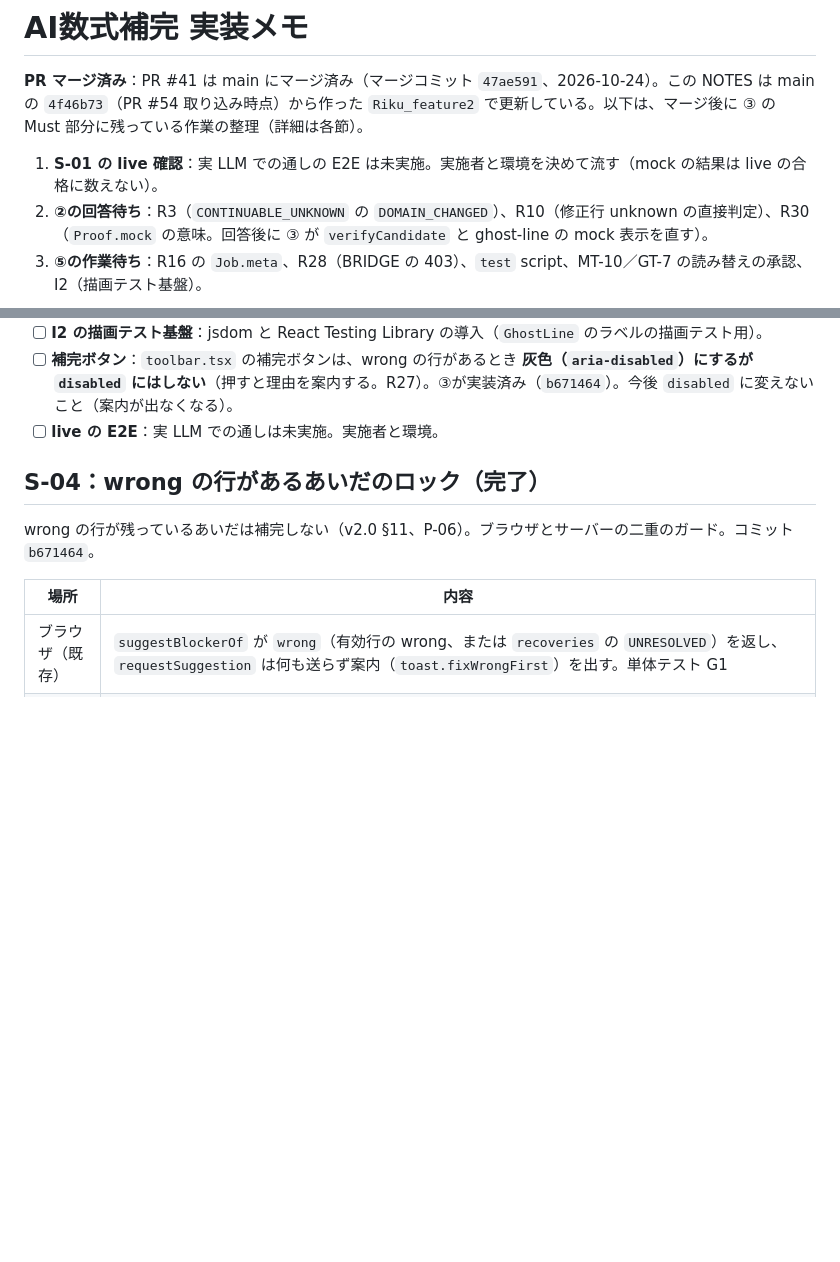
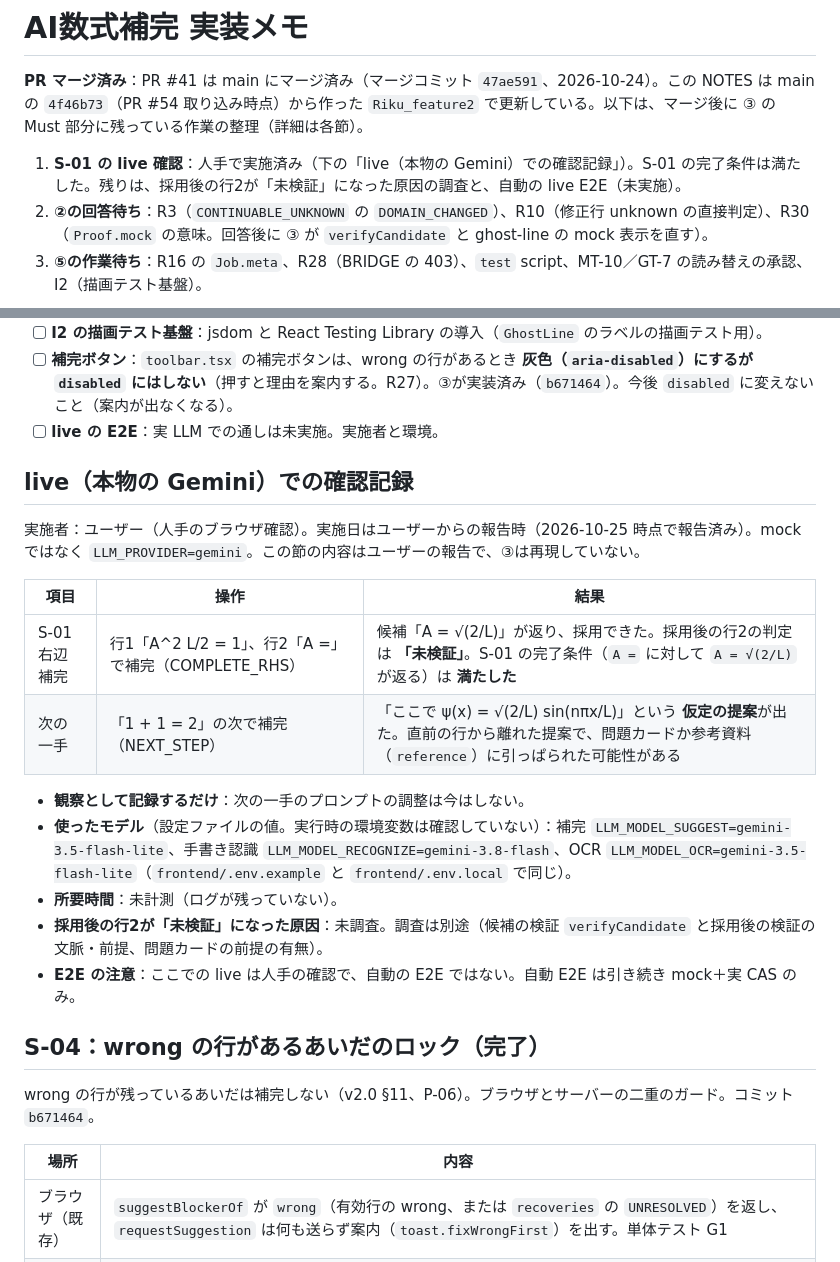
Before and after one commit to jphacks/ng_2616, a Markdown page: docs/tasks/AI_COMPLETION_NOTES.md, 2 parts joined by grey strips. Rendered like a GitHub page; blank space fills up the shorter version.

Commit message:
M-06: NOTES に本物の Gemini（live）での確認記録（S-01 充足、次の一手の観察）を追加
Co-Authored-By: Claude Sonnet 5.5 <noreply@anthropic.com>

```diff
--- a/docs/tasks/AI_COMPLETION_NOTES.md
+++ b/docs/tasks/AI_COMPLETION_NOTES.md
@@ -2,7 +2,7 @@
 
 **PR マージ済み**：PR #41 は main にマージ済み（マージコミット `47ae591`、2026-10-24）。この NOTES は main の `4f46b73`（PR #54 取り込み時点）から作った `Riku_feature2` で更新している。以下は、マージ後に ③ の Must 部分に残っている作業の整理（詳細は各節）。
 
-1. **S-01 の live 確認**：実 LLM での通しの E2E は未実施。実施者と環境を決めて流す（mock の結果は live の合格に数えない）。
+1. **S-01 の live 確認**：人手で実施済み（下の「live（本物の Gemini）での確認記録」）。S-01 の完了条件は満たした。残りは、採用後の行2が「未検証」になった原因の調査と、自動の live E2E（未実施）。
 2. **②の回答待ち**：R3（`CONTINUABLE_UNKNOWN` の `DOMAIN_CHANGED`）、R10（修正行 unknown の直接判定）、R30（`Proof.mock` の意味。回答後に ③ が `verifyCandidate` と ghost-line の mock 表示を直す）。
 3. **⑤の作業待ち**：R16 の `Job.meta`、R28（BRIDGE の 403）、`test` script、MT-10／GT-7 の読み替えの承認、I2（描画テスト基盤）。
 
@@ -123,6 +123,21 @@ npx playwright test tests/e2e/demo.spec.ts tests/e2e/checking.spec.ts      # 約
 - [ ] **I2 の描画テスト基盤**：jsdom と React Testing Library の導入（`GhostLine` のラベルの描画テスト用）。
 - [ ] **補完ボタン**：`toolbar.tsx` の補完ボタンは、wrong の行があるとき **灰色（`aria-disabled`）にするが `disabled` にはしない**（押すと理由を案内する。R27）。③が実装済み（`b671464`）。今後 `disabled` に変えないこと（案内が出なくなる）。
 - [ ] **live の E2E**：実 LLM での通しは未実施。実施者と環境。
+
+## live（本物の Gemini）での確認記録
+
+実施者：ユーザー（人手のブラウザ確認）。実施日はユーザーからの報告時（2026-10-25 時点で報告済み）。mock ではなく `LLM_PROVIDER=gemini`。この節の内容はユーザーの報告で、③は再現していない。
+
+| 項目 | 操作 | 結果 |
+| --- | --- | --- |
+| S-01 右辺補完 | 行1「A^2 L/2 = 1」、行2「A =」で補完（COMPLETE_RHS） | 候補「A = √(2/L)」が返り、採用できた。採用後の行2の判定は **「未検証」**。S-01 の完了条件（`A =` に対して `A = √(2/L)` が返る）は **満たした** |
+| 次の一手 | 「1 + 1 = 2」の次で補完（NEXT_STEP） | 「ここで ψ(x) = √(2/L) sin(nπx/L)」という **仮定の提案**が出た。直前の行から離れた提案で、問題カードか参考資料（`reference`）に引っぱられた可能性がある |
+
+- **観察として記録するだけ**：次の一手のプロンプトの調整は今はしない。
+- **使ったモデル**（設定ファイルの値。実行時の環境変数は確認していない）：補完 `LLM_MODEL_SUGGEST=gemini-3.5-flash-lite`、手書き認識 `LLM_MODEL_RECOGNIZE=gemini-3.8-flash`、OCR `LLM_MODEL_OCR=gemini-3.5-flash-lite`（`frontend/.env.example` と `frontend/.env.local` で同じ）。
+- **所要時間**：未計測（ログが残っていない）。
+- **採用後の行2が「未検証」になった原因**：未調査。調査は別途（候補の検証 `verifyCandidate` と採用後の検証の文脈・前提、問題カードの前提の有無）。
+- **E2E の注意**：ここでの live は人手の確認で、自動の E2E ではない。自動 E2E は引き続き mock＋実 CAS のみ。
 
 ## S-04：wrong の行があるあいだのロック（完了）
 
```
